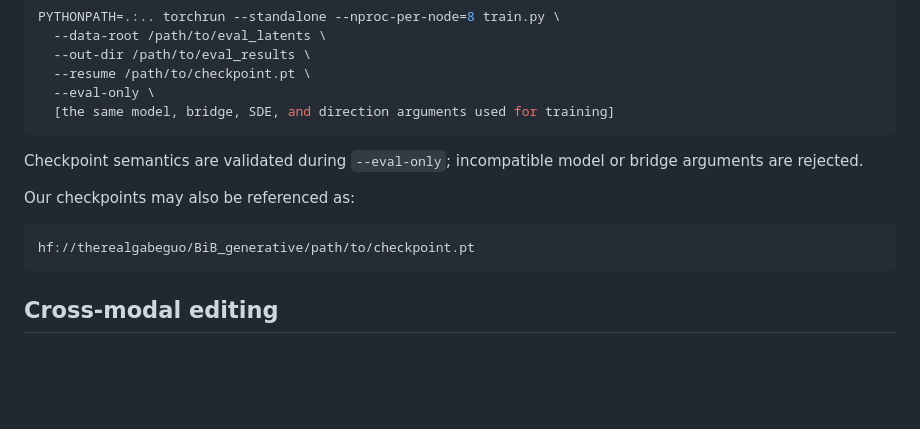
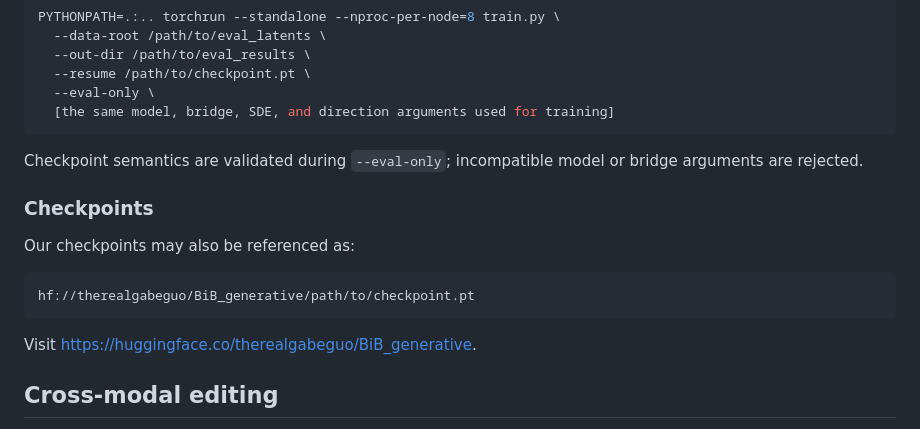
Before and after one commit to gabeguo/bit_diffusion, a Markdown page: README.md, the part around the change. Drawn GitHub-style; blank space fills up the shorter version.

Commit message:
add checkpoint paht

````diff
--- a/README.md
+++ b/README.md
@@ -162,11 +162,15 @@ PYTHONPATH=.:.. torchrun --standalone --nproc-per-node=8 train.py \
 Checkpoint semantics are validated during `--eval-only`; incompatible model or
 bridge arguments are rejected.
 
+### Checkpoints
+
 Our checkpoints may also be referenced as:
 
 ```text
 hf://therealgabeguo/BiB_generative/path/to/checkpoint.pt
 ```
+
+Visit [https://huggingface.co/therealgabeguo/BiB_generative](https://huggingface.co/therealgabeguo/BiB_generative).
 
 ## Cross-modal editing
 
````
